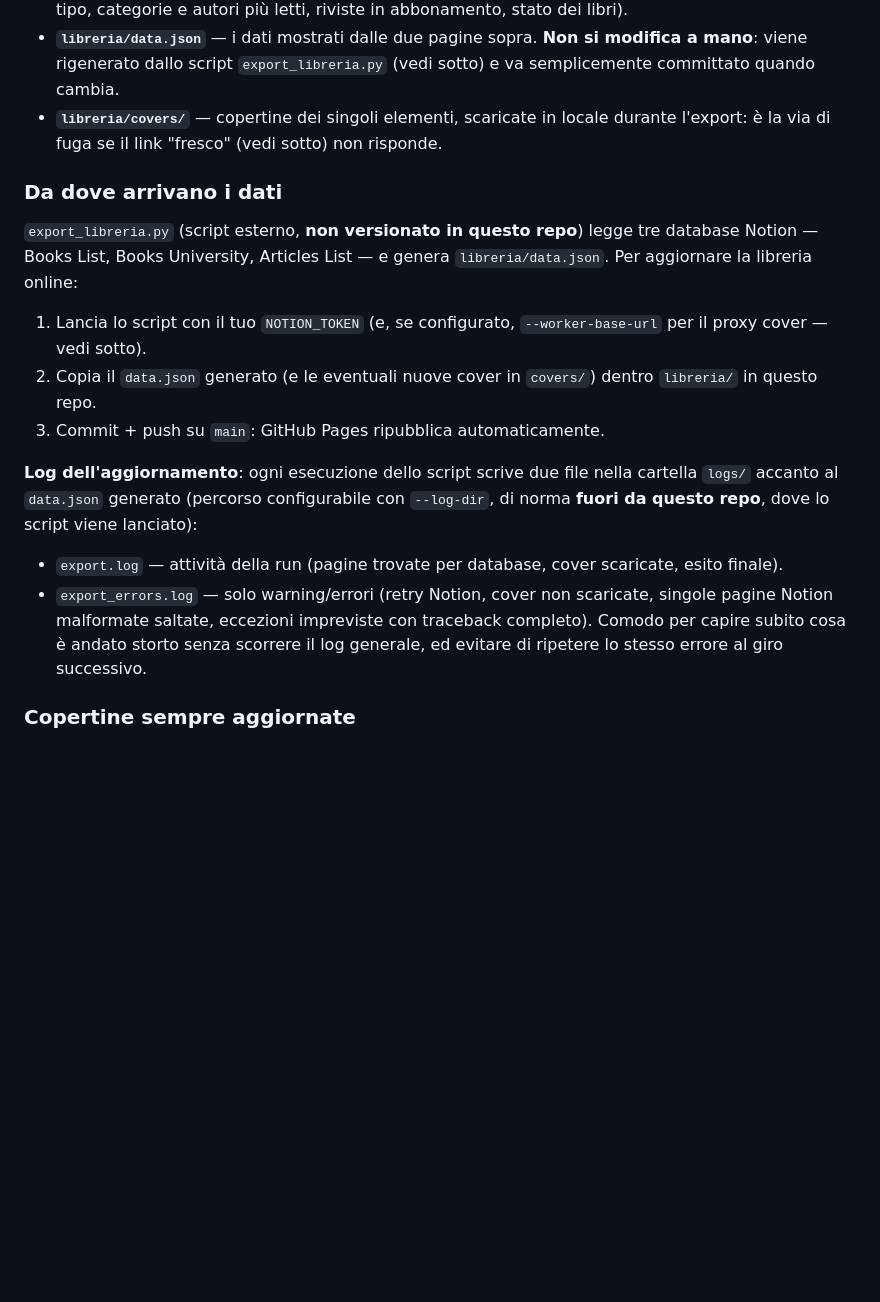
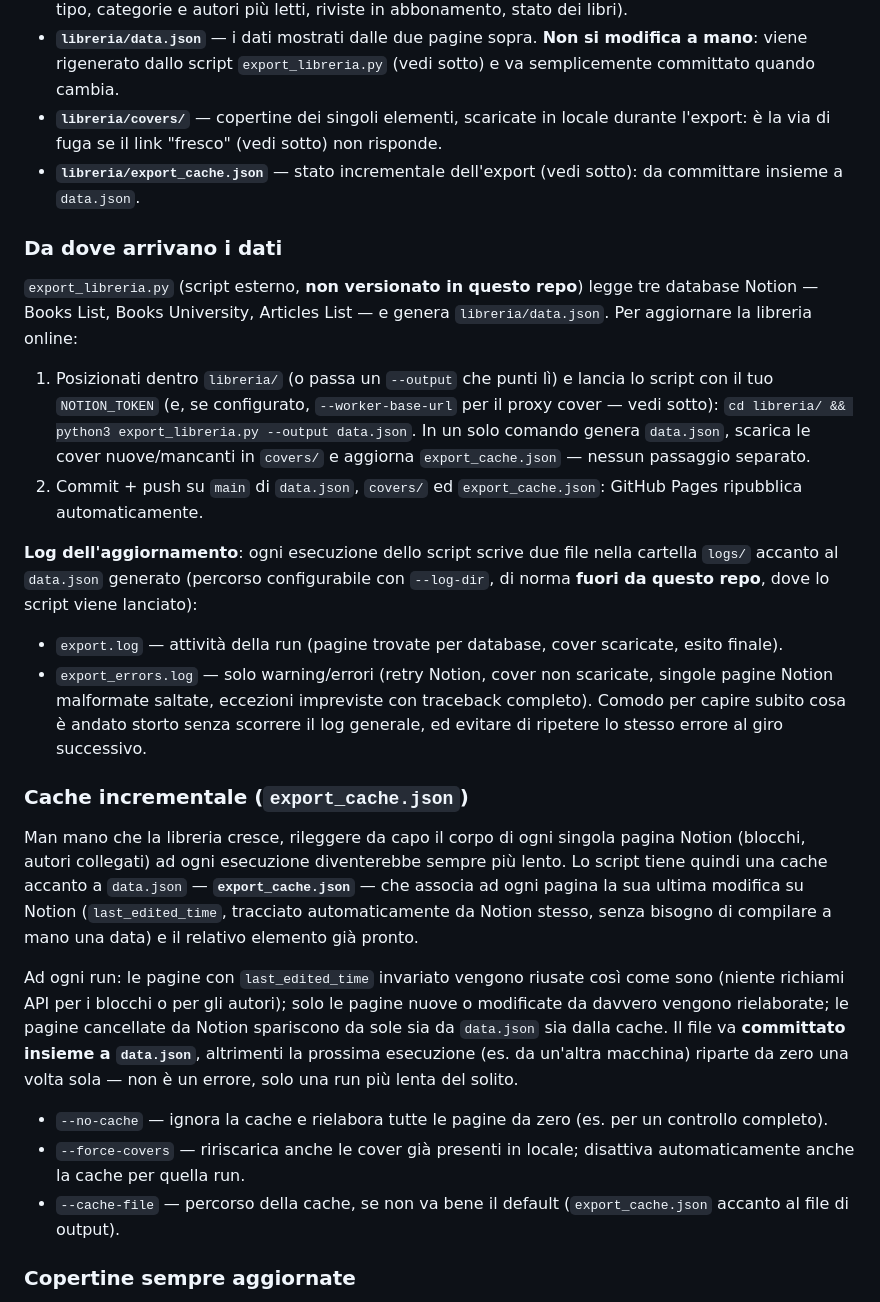
Before and after one commit to danieledemichele/danieledemichele.github.io, a Markdown page: README.md, the part around the change. Drawn GitHub-style; blank space fills up the shorter version.

Commit message:
Document the export_libreria.py incremental cache in the README
export_cache.json (last_edited_time per page) lets the export skip
reprocessing unchanged Notion pages, so run time stops growing linearly
with the library size.

Co-Authored-By: Claude Sonnet 5 <noreply@anthropic.com>
Claude-Session: https://claude.ai/code/session_01FSH1nJjQyD9m2PmtpekusC

```diff
--- a/README.md
+++ b/README.md
@@ -67,18 +67,28 @@ Sezione self-hosted, separata dal resto del portfolio, che sostituisce la vecchi
 - **`libreria/statistiche.html`** — report con grafici Chart.js (andamento nel tempo, distribuzione per tipo, categorie e autori più letti, riviste in abbonamento, stato dei libri).
 - **`libreria/data.json`** — i dati mostrati dalle due pagine sopra. **Non si modifica a mano**: viene rigenerato dallo script `export_libreria.py` (vedi sotto) e va semplicemente committato quando cambia.
 - **`libreria/covers/`** — copertine dei singoli elementi, scaricate in locale durante l'export: è la via di fuga se il link "fresco" (vedi sotto) non risponde.
+- **`libreria/export_cache.json`** — stato incrementale dell'export (vedi sotto): da committare insieme a `data.json`.
 
 ### Da dove arrivano i dati
 
 `export_libreria.py` (script esterno, **non versionato in questo repo**) legge tre database Notion — Books List, Books University, Articles List — e genera `libreria/data.json`. Per aggiornare la libreria online:
 
-1. Lancia lo script con il tuo `NOTION_TOKEN` (e, se configurato, `--worker-base-url` per il proxy cover — vedi sotto).
-2. Copia il `data.json` generato (e le eventuali nuove cover in `covers/`) dentro `libreria/` in questo repo.
-3. Commit + push su `main`: GitHub Pages ripubblica automaticamente.
+1. Posizionati dentro `libreria/` (o passa un `--output` che punti lì) e lancia lo script con il tuo `NOTION_TOKEN` (e, se configurato, `--worker-base-url` per il proxy cover — vedi sotto): `cd libreria/ && python3 export_libreria.py --output data.json`. In un solo comando genera `data.json`, scarica le cover nuove/mancanti in `covers/` e aggiorna `export_cache.json` — nessun passaggio separato.
+2. Commit + push su `main` di `data.json`, `covers/` ed `export_cache.json`: GitHub Pages ripubblica automaticamente.
 
 **Log dell'aggiornamento**: ogni esecuzione dello script scrive due file nella cartella `logs/` accanto al `data.json` generato (percorso configurabile con `--log-dir`, di norma **fuori da questo repo**, dove lo script viene lanciato):
 - `export.log` — attività della run (pagine trovate per database, cover scaricate, esito finale).
 - `export_errors.log` — solo warning/errori (retry Notion, cover non scaricate, singole pagine Notion malformate saltate, eccezioni impreviste con traceback completo). Comodo per capire subito cosa è andato storto senza scorrere il log generale, ed evitare di ripetere lo stesso errore al giro successivo.
+
+### Cache incrementale (`export_cache.json`)
+
+Man mano che la libreria cresce, rileggere da capo il corpo di ogni singola pagina Notion (blocchi, autori collegati) ad ogni esecuzione diventerebbe sempre più lento. Lo script tiene quindi una cache accanto a `data.json` — **`export_cache.json`** — che associa ad ogni pagina la sua ultima modifica su Notion (`last_edited_time`, tracciato automaticamente da Notion stesso, senza bisogno di compilare a mano una data) e il relativo elemento già pronto.
+
+Ad ogni run: le pagine con `last_edited_time` invariato vengono riusate così come sono (niente richiami API per i blocchi o per gli autori); solo le pagine nuove o modificate da davvero vengono rielaborate; le pagine cancellate da Notion spariscono da sole sia da `data.json` sia dalla cache. Il file va **committato insieme a `data.json`**, altrimenti la prossima esecuzione (es. da un'altra macchina) riparte da zero una volta sola — non è un errore, solo una run più lenta del solito.
+
+- `--no-cache` — ignora la cache e rielabora tutte le pagine da zero (es. per un controllo completo).
+- `--force-covers` — ririscarica anche le cover già presenti in locale; disattiva automaticamente anche la cache per quella run.
+- `--cache-file` — percorso della cache, se non va bene il default (`export_cache.json` accanto al file di output).
 
 ### Copertine sempre aggiornate
 
```
